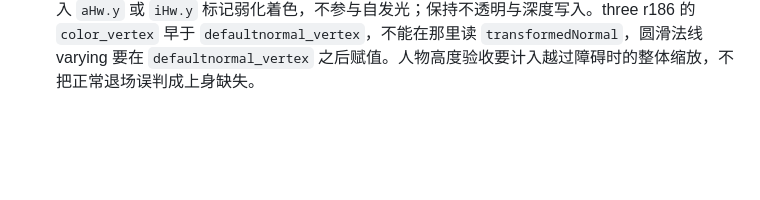
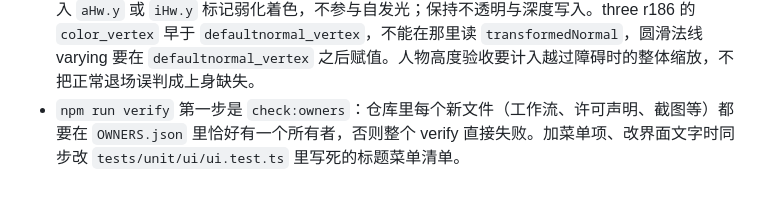
Before and after one commit to EveGoodEvening/hand-walker-parkour, a Markdown page: AGENTS.md, the part around the change. Drawn GitHub-style; blank space fills up the shorter version.

Commit message:
docs: AGENTS 记录 check:owners 与标题菜单测试的教训

```diff
--- a/AGENTS.md
+++ b/AGENTS.md
@@ -168,3 +168,4 @@
 - 标题页的竖屏菜单会收缩到最小宽度；五字入口「第三方许可」在 `8em` 下会把末字挤到第二行。标题按钮用 `white-space: nowrap` 保持单行，新增菜单项时同时检查竖屏的副标题和菜单包围框。
 - OMP 原生浏览器附加到已过 heavy-gate 的 Chromium 时，`app.cdp_url` 要传 `http://127.0.0.1:<port>` discovery 地址，不是 Chromium 打印的 `ws://…/devtools/browser/…`。在 `tab.run` 内用 `tab.evaluate` 访问游戏主世界的 `window.__game`；底层 `page.evaluate` 的隔离世界看不到它。
 - NPC 上身轮廓（DESIGN §10.7）：`LegForest` 管路人与人腿障碍，`archetypes/footOut.ts` 另建坐着伸脚的人，补上身要同时覆盖两条路径。轮廓复用完整上身几何体，`SOFT_UPPER = -1` 写入 `aHw.y` 或 `iHw.y` 标记弱化着色，不参与自发光；保持不透明与深度写入。three r186 的 `color_vertex` 早于 `defaultnormal_vertex`，不能在那里读 `transformedNormal`，圆滑法线 varying 要在 `defaultnormal_vertex` 之后赋值。人物高度验收要计入越过障碍时的整体缩放，不把正常退场误判成上身缺失。
+- `npm run verify` 第一步是 `check:owners`：仓库里每个新文件（工作流、许可声明、截图等）都要在 `OWNERS.json` 里恰好有一个所有者，否则整个 verify 直接失败。加菜单项、改界面文字时同步改 `tests/unit/ui/ui.test.ts` 里写死的标题菜单清单。
```
